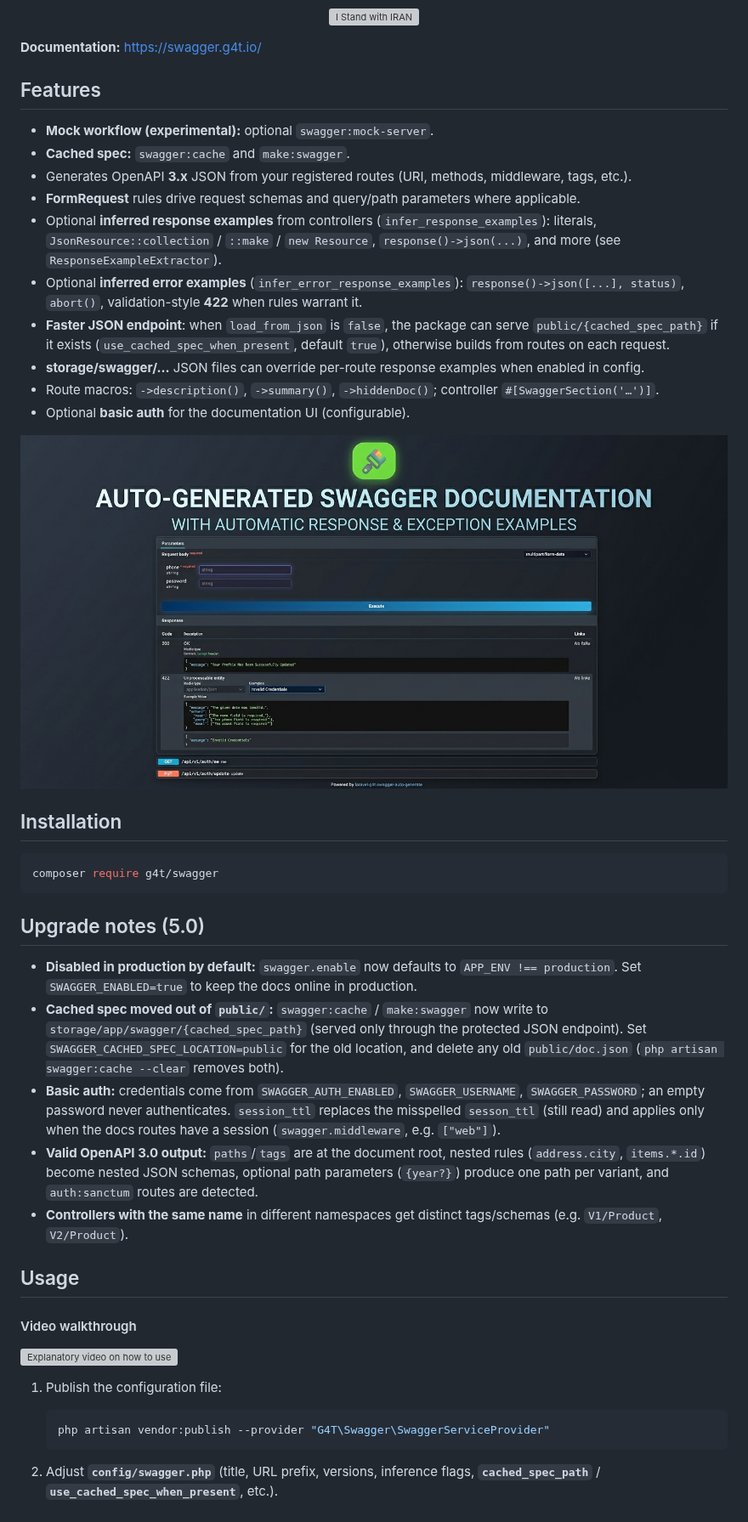
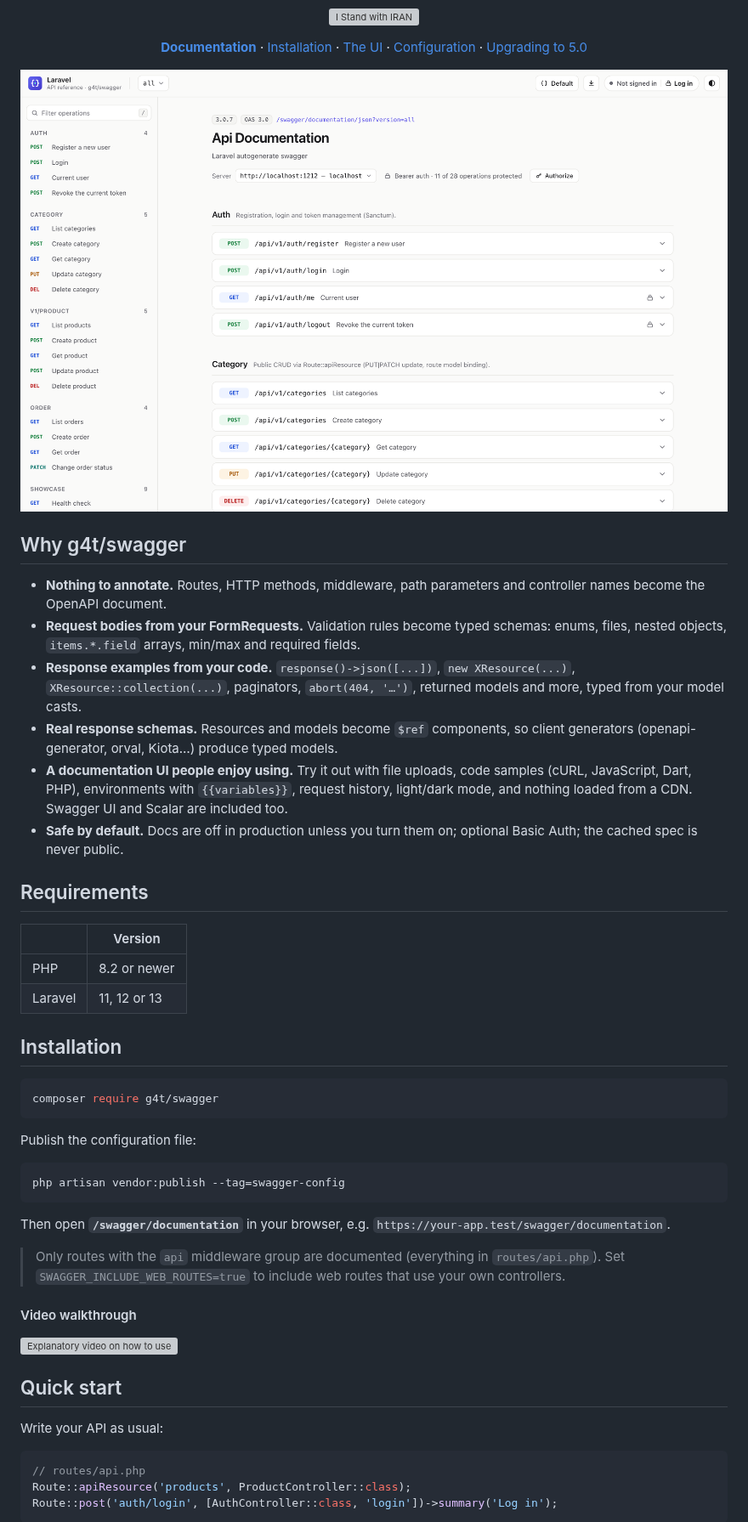
Before and after one commit to hussein4alaa/laravel-g4t-swagger-auto-generate, a Markdown page: README.md, the part around one of its changes. Shown at 85% size. Rendered like a GitHub page; pictures changed too: art/screenshot.png (added); grey boxes are pictures that could not be loaded.

````diff
--- a/README.md
+++ b/README.md
@@ -6,28 +23,33 @@ The Swagger Laravel Autogenerate Package automatically generates OpenAPI (Swagge
   <img src="./i_stand.png" alt="I Stand with IRAN">
 </p>
 
-**Documentation:** [https://swagger.g4t.io/](https://swagger.g4t.io/)
-
-
-## Features
-
-- **Mock workflow (experimental):** optional `swagger:mock-server`.
-- **Cached spec:** `swagger:cache` and `make:swagger`.
-- Generates OpenAPI **3.x** JSON from your registered routes (URI, methods, middleware, tags, etc.).
-- **FormRequest** rules drive request schemas and query/path parameters where applicable.
-- Optional **inferred response examples** from controllers (`infer_response_examples`): literals, `JsonResource::collection` / `::make` / `new Resource`, `response()->json(...)`, and more (see `ResponseExampleExtractor`).
-- Optional **inferred error examples** (`infer_error_response_examples`): `response()->json([...], status)`, `abort()`, validation-style **422** when rules warrant it.
-- **Faster JSON endpoint**: when `load_from_json` is `false`, the package can serve `public/{cached_spec_path}` if it exists (`use_cached_spec_when_present`, default `true`), otherwise builds from routes on each request.
-- **storage/swagger/…** JSON files can override per-route response examples when enabled in config.
-- Route macros: `->description()`, `->summary()`, `->hiddenDoc()`; controller `#[SwaggerSection('…')]`.
-- Optional **basic auth** for the documentation UI (configurable).
-
+<p align="center">
+  <a href="https://swagger.g4t.io/"><b>Documentation</b></a> ·
+  <a href="#installation">Installation</a> ·
+  <a href="#the-documentation-ui">The UI</a> ·
+  <a href="#configuration">Configuration</a> ·
+  <a href="#upgrading-to-50">Upgrading to 5.0</a>
+</p>
 
 <p align="center">
-  <img src="./back.png" alt="I Stand with IRAN">
+  <img src="art/screenshot.png" alt="The g4t documentation UI: operations grouped by controller in a sidebar, version switcher, environment, download and login buttons" width="100%">
 </p>
 
+## Why g4t/swagger
 
+- **Nothing to annotate.** Routes, HTTP methods, middleware, path parameters and controller names become the OpenAPI document.
+- **Request bodies from your FormRequests.** Validation rules become typed schemas: enums, files, nested objects, `items.*.field` arrays, min/max and required fields.
+- **Response examples from your code.** `response()->json([...])`, `new XResource(...)`, `XResource::collection(...)`, paginators, `abort(404, '…')`, returned models and more, typed from your model casts.
+- **Real response schemas.** Resources and models become `$ref` components, so client generators (openapi-generator, orval, Kiota…) produce typed models.
+- **A documentation UI people enjoy using.** Try it out with file uploads, code samples (cURL, JavaScript, Dart, PHP), environments with `{{variables}}`, request history, light/dark mode, and nothing loaded from a CDN. Swagger UI and Scalar are included too.
+- **Safe by default.** Docs are off in production unless you turn them on; optional Basic Auth; the cached spec is never public.
+
+## Requirements
+
+| | Version |
+|---|---|
+| PHP | 8.2 or newer |
+| Laravel | 11, 12 or 13 |
 
 ## Installation
 
@@ -35,25 +57,27 @@ The Swagger Laravel Autogenerate Package automatically generates OpenAPI (Swagge
 composer require g4t/swagger
 ```
 
-## Upgrade notes (5.0)
+Publish the configuration file:
 
-- **Disabled in production by default:** `swagger.enable` now defaults to `APP_ENV !== production`. Set `SWAGGER_ENABLED=true` to keep the docs online in production.
-- **Cached spec moved out of `public/`:** `swagger:cache` / `make:swagger` now write to `storage/app/swagger/{cached_spec_path}` (served only through the protected JSON endpoint). Set `SWAGGER_CACHED_SPEC_LOCATION=public` for the old location, and delete any old `public/doc.json` (`php artisan swagger:cache --clear` removes both).
-- **Basic auth:** credentials come from `SWAGGER_AUTH_ENABLED`, `SWAGGER_USERNAME`, `SWAGGER_PASSWORD`; an empty password never authenticates. `session_ttl` replaces the misspelled `sesson_ttl` (still read) and applies only when the docs routes have a session (`swagger.middleware`, e.g. `["web"]`).
-- **Valid OpenAPI 3.0 output:** `paths`/`tags` are at the document root, nested rules (`address.city`, `items.*.id`) become nested JSON schemas, optional path parameters (`{year?}`) produce one path per variant, and `auth:sanctum` routes are detected.
-- **Controllers with the same name** in different namespaces get distinct tags/schemas (e.g. `V1/Product`, `V2/Product`).
+```bash
+php artisan vendor:publish --tag=swagger-config
+```
 
-## Usage
+Then open **`/swagger/documentation`** in your browser, e.g. `https://your-app.test/swagger/documentation`.
+
+> Only routes with the `api` middleware group are documented (everything in `routes/api.php`). Set `SWAGGER_INCLUDE_WEB_ROUTES=true` to include web routes that use your own controllers.
 
 #### Video walkthrough
 
 [![Explanatory video on how to use](https://img.youtube.com/vi/bI1BY9tAwOw/0.jpg)](https://www.youtube.com/watch?v=bI1BY9tAwOw)
 
-1. Publish the configuration file:
+## Quick start
 
-   ```bash
-   php artisan vendor:publish --provider "G4T\Swagger\SwaggerServiceProvider"
-   ```
+Write your API as usual:
 
-2. Adjust **`config/swagger.php`** (title, URL prefix, versions, inference flags, **`cached_spec_path`** / **`use_cached_spec_when_present`**, etc.).
+```php
+// routes/api.php
+Route::apiResource('products', ProductController::class);
+Route::post('auth/login', [AuthController::class, 'login'])->summary('Log in');
+```
 
````
Also changed, not shown: other parts of README.md (+196 -137 lines), 10 other files.
